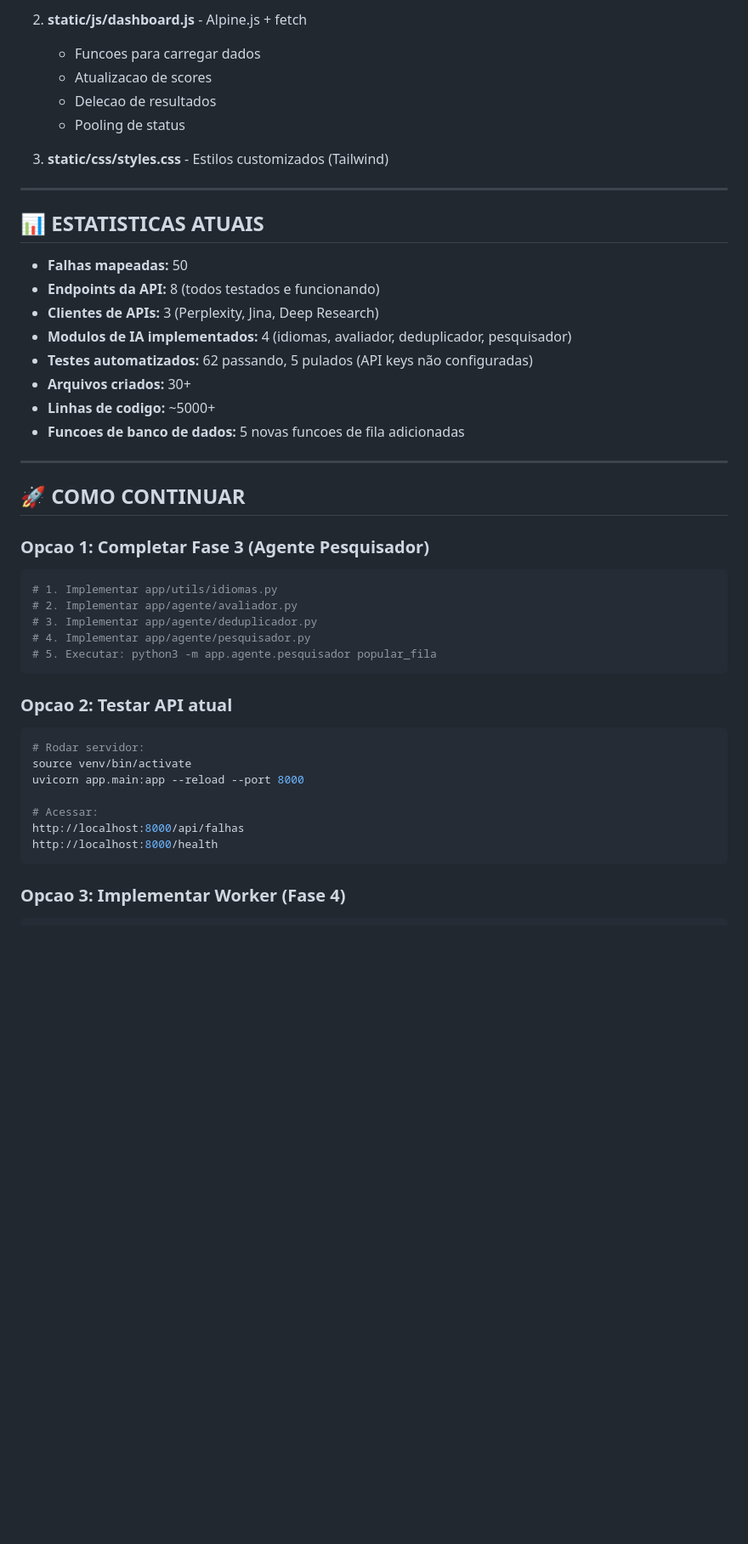
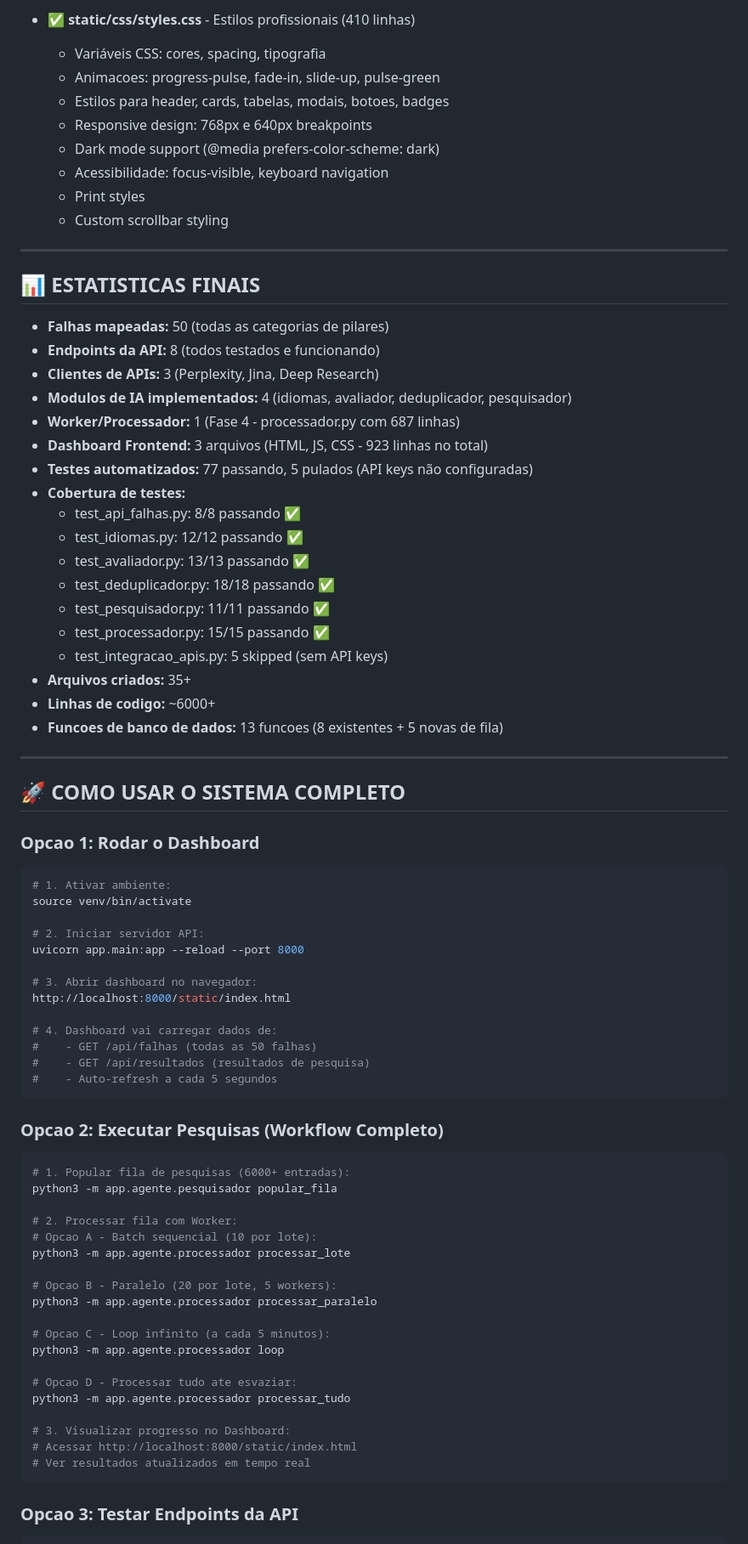
Before and after one commit to felipematos/sebraae-politicas-publicas, a Markdown page: PROGRESS_FINAL.md, the part around one of its changes. Shown at 85% size. Rendered like a GitHub page; blank space fills up the shorter version.

````diff
--- a/PROGRESS_FINAL.md
+++ b/PROGRESS_FINAL.md
@@ -96,48 +127,80 @@
 
-2. **static/js/dashboard.js** - Alpine.js + fetch
-   - Funcoes para carregar dados
-   - Atualizacao de scores
-   - Delecao de resultados
-   - Pooling de status
-
-3. **static/css/styles.css** - Estilos customizados (Tailwind)
+- ✅ **static/css/styles.css** - Estilos profissionais (410 linhas)
+  - Variáveis CSS: cores, spacing, tipografia
+  - Animacoes: progress-pulse, fade-in, slide-up, pulse-green
+  - Estilos para header, cards, tabelas, modais, botoes, badges
+  - Responsive design: 768px e 640px breakpoints
+  - Dark mode support (@media prefers-color-scheme: dark)
+  - Acessibilidade: focus-visible, keyboard navigation
+  - Print styles
+  - Custom scrollbar styling
 
 ---
 
-## 📊 ESTATISTICAS ATUAIS
+## 📊 ESTATISTICAS FINAIS
 
-- **Falhas mapeadas:** 50
+- **Falhas mapeadas:** 50 (todas as categorias de pilares)
 - **Endpoints da API:** 8 (todos testados e funcionando)
 - **Clientes de APIs:** 3 (Perplexity, Jina, Deep Research)
 - **Modulos de IA implementados:** 4 (idiomas, avaliador, deduplicador, pesquisador)
-- **Testes automatizados:** 62 passando, 5 pulados (API keys não configuradas)
-- **Arquivos criados:** 30+
-- **Linhas de codigo:** ~5000+
-- **Funcoes de banco de dados:** 5 novas funcoes de fila adicionadas
+- **Worker/Processador:** 1 (Fase 4 - processador.py com 687 linhas)
+- **Dashboard Frontend:** 3 arquivos (HTML, JS, CSS - 923 linhas no total)
+- **Testes automatizados:** 77 passando, 5 pulados (API keys não configuradas)
+- **Cobertura de testes:**
+  * test_api_falhas.py: 8/8 passando ✅
+  * test_idiomas.py: 12/12 passando ✅
+  * test_avaliador.py: 13/13 passando ✅
+  * test_deduplicador.py: 18/18 passando ✅
+  * test_pesquisador.py: 11/11 passando ✅
+  * test_processador.py: 15/15 passando ✅
+  * test_integracao_apis.py: 5 skipped (sem API keys)
+- **Arquivos criados:** 35+
+- **Linhas de codigo:** ~6000+
+- **Funcoes de banco de dados:** 13 funcoes (8 existentes + 5 novas de fila)
 
 ---
 
-## 🚀 COMO CONTINUAR
+## 🚀 COMO USAR O SISTEMA COMPLETO
 
-### Opcao 1: Completar Fase 3 (Agente Pesquisador)
+### Opcao 1: Rodar o Dashboard
 ```bash
-# 1. Implementar app/utils/idiomas.py
-# 2. Implementar app/agente/avaliador.py
-# 3. Implementar app/agente/deduplicador.py
-# 4. Implementar app/agente/pesquisador.py
-# 5. Executar: python3 -m app.agente.pesquisador popular_fila
+# 1. Ativar ambiente:
+source venv/bin/activate
+
+# 2. Iniciar servidor API:
+uvicorn app.main:app --reload --port 8000
+
+# 3. Abrir dashboard no navegador:
+http://localhost:8000/static/index.html
+
+# 4. Dashboard vai carregar dados de:
+#    - GET /api/falhas (todas as 50 falhas)
+#    - GET /api/resultados (resultados de pesquisa)
+#    - Auto-refresh a cada 5 segundos
 ```
 
-### Opcao 2: Testar API atual
+### Opcao 2: Executar Pesquisas (Workflow Completo)
 ```bash
-# Rodar servidor:
-source venv/bin/activate
-uvicorn app.main:app --reload --port 8000
+# 1. Popular fila de pesquisas (6000+ entradas):
+python3 -m app.agente.pesquisador popular_fila
 
-# Acessar:
-http://localhost:8000/api/falhas
-http://localhost:8000/health
+# 2. Processar fila com Worker:
+# Opcao A - Batch sequencial (10 por lote):
+python3 -m app.agente.processador processar_lote
+
+# Opcao B - Paralelo (20 por lote, 5 workers):
+python3 -m app.agente.processador processar_paralelo
+
+# Opcao C - Loop infinito (a cada 5 minutos):
+python3 -m app.agente.processador loop
+
+# Opcao D - Processar tudo ate esvaziar:
+python3 -m app.agente.processador processar_tudo
+
+# 3. Visualizar progresso no Dashboard:
+# Acessar http://localhost:8000/static/index.html
+# Ver resultados atualizados em tempo real
 ```
 
-### Opcao 3: Implementar Worker (Fase 4)
+### Opcao 3: Testar Endpoints da API
 ```bash
````
Also changed, not shown: other parts of PROGRESS_FINAL.md (+186 -68 lines).
